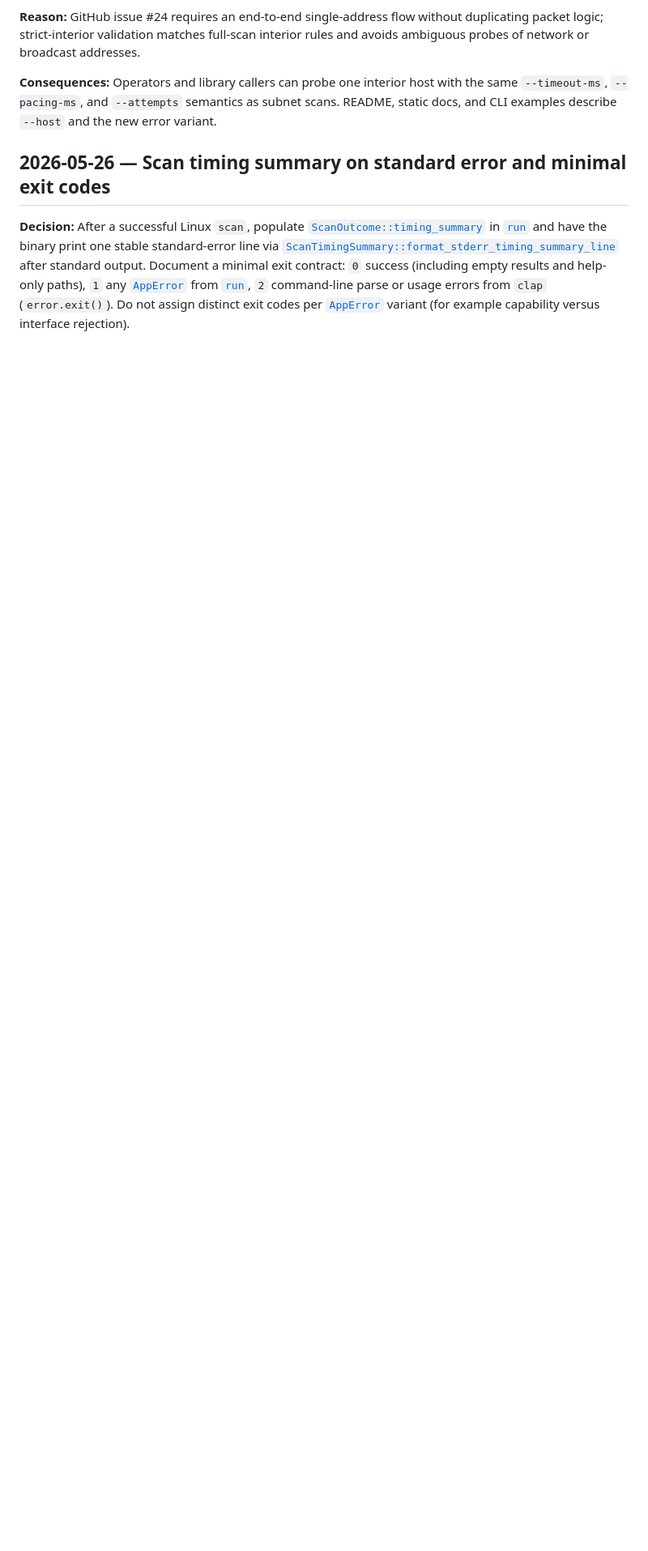
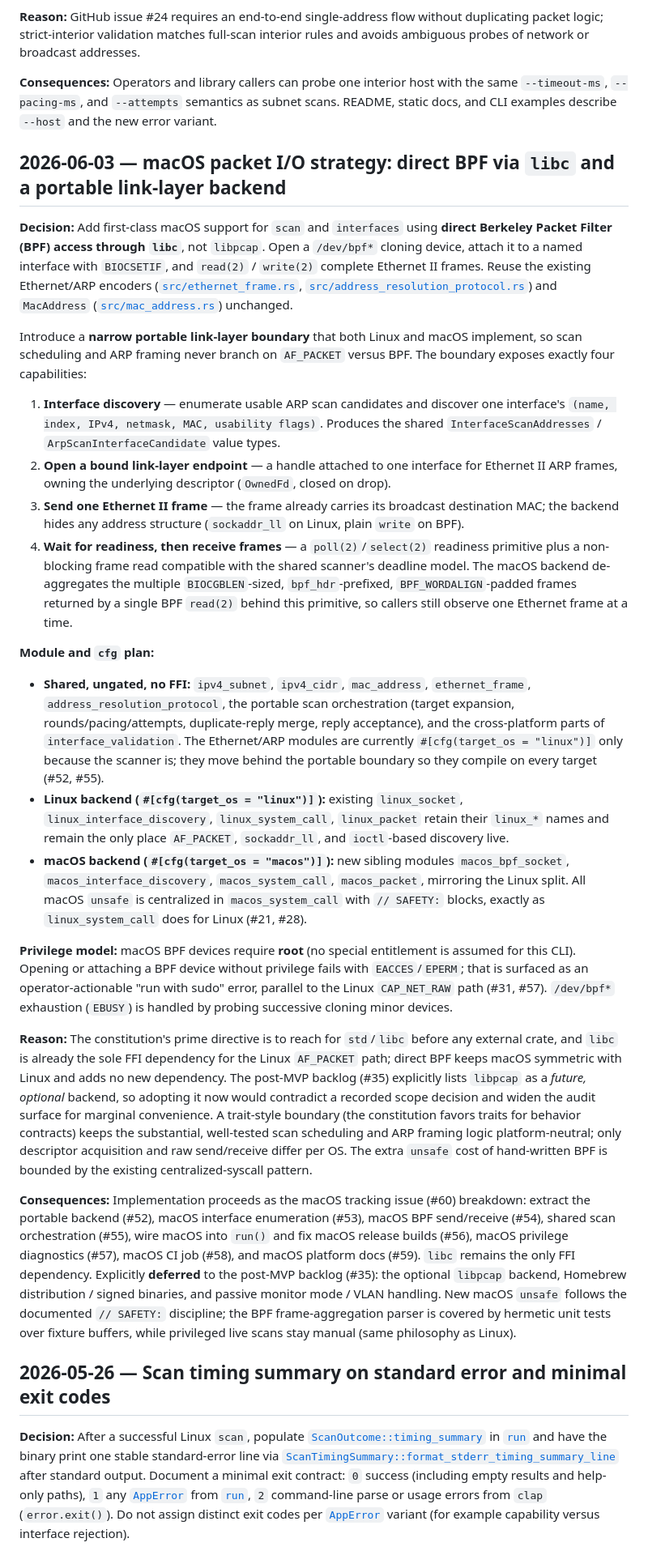
Before and after one commit to Bizjak-Tech-OU/new-arp-scan, a Markdown page: DECISIONS.md, the part around the change. Shown at 81% size. Drawn GitHub-style; blank space fills up the shorter version.

Commit message:
Record macOS packet I/O strategy and platform abstraction (#51)
Add a DECISIONS.md entry committing macOS support to a direct BPF
backend via libc (not libpcap), behind a narrow portable link-layer
boundary shared with Linux: interface discovery, a bound link-layer
endpoint, single Ethernet II frame send, and a readiness+receive
primitive that de-aggregates bpf_hdr-prefixed frames.

Documents the module/cfg plan (shared ungated logic, retained linux_*
backend, new macos_* sibling modules with centralized unsafe), the
root/BPF privilege model, the explicitly deferred items (libpcap,
Homebrew, passive/VLAN), and the #52–#59 follow-up sequence.

Closes #51

Co-Authored-By: Claude Opus 4.8 <noreply@anthropic.com>

```diff
--- a/DECISIONS.md
+++ b/DECISIONS.md
@@ -106,6 +106,29 @@ Lightweight records of architectural choices. Each entry follows the same shape.
 
 **Consequences:** Operators and library callers can probe one interior host with the same `--timeout-ms`, `--pacing-ms`, and `--attempts` semantics as subnet scans. README, static docs, and CLI examples describe `--host` and the new error variant.
 
+## 2026-06-03 — macOS packet I/O strategy: direct BPF via `libc` and a portable link-layer backend
+
+**Decision:** Add first-class macOS support for `scan` and `interfaces` using **direct Berkeley Packet Filter (BPF) access through `libc`**, not `libpcap`. Open a `/dev/bpf*` cloning device, attach it to a named interface with `BIOCSETIF`, and `read(2)` / `write(2)` complete Ethernet II frames. Reuse the existing Ethernet/ARP encoders ([`src/ethernet_frame.rs`](src/ethernet_frame.rs), [`src/address_resolution_protocol.rs`](src/address_resolution_protocol.rs)) and `MacAddress` ([`src/mac_address.rs`](src/mac_address.rs)) unchanged.
+
+Introduce a **narrow portable link-layer boundary** that both Linux and macOS implement, so scan scheduling and ARP framing never branch on `AF_PACKET` versus BPF. The boundary exposes exactly four capabilities:
+
+1. **Interface discovery** — enumerate usable ARP scan candidates and discover one interface's `(name, index, IPv4, netmask, MAC, usability flags)`. Produces the shared `InterfaceScanAddresses` / `ArpScanInterfaceCandidate` value types.
+2. **Open a bound link-layer endpoint** — a handle attached to one interface for Ethernet II ARP frames, owning the underlying descriptor (`OwnedFd`, closed on drop).
+3. **Send one Ethernet II frame** — the frame already carries its broadcast destination MAC; the backend hides any address structure (`sockaddr_ll` on Linux, plain `write` on BPF).
+4. **Wait for readiness, then receive frames** — a `poll(2)`/`select(2)` readiness primitive plus a non-blocking frame read compatible with the shared scanner's deadline model. The macOS backend de-aggregates the multiple `BIOCGBLEN`-sized, `bpf_hdr`-prefixed, `BPF_WORDALIGN`-padded frames returned by a single BPF `read(2)` behind this primitive, so callers still observe one Ethernet frame at a time.
+
+**Module and `cfg` plan:**
+
+- **Shared, ungated, no FFI:** `ipv4_subnet`, `ipv4_cidr`, `mac_address`, `ethernet_frame`, `address_resolution_protocol`, the portable scan orchestration (target expansion, rounds/pacing/attempts, duplicate-reply merge, reply acceptance), and the cross-platform parts of `interface_validation`. The Ethernet/ARP modules are currently `#[cfg(target_os = "linux")]` only because the scanner is; they move behind the portable boundary so they compile on every target (#52, #55).
+- **Linux backend (`#[cfg(target_os = "linux")]`):** existing `linux_socket`, `linux_interface_discovery`, `linux_system_call`, `linux_packet` retain their `linux_*` names and remain the only place `AF_PACKET`, `sockaddr_ll`, and `ioctl`-based discovery live.
+- **macOS backend (`#[cfg(target_os = "macos")]`):** new sibling modules `macos_bpf_socket`, `macos_interface_discovery`, `macos_system_call`, `macos_packet`, mirroring the Linux split. All macOS `unsafe` is centralized in `macos_system_call` with `// SAFETY:` blocks, exactly as `linux_system_call` does for Linux (#21, #28).
+
+**Privilege model:** macOS BPF devices require **root** (no special entitlement is assumed for this CLI). Opening or attaching a BPF device without privilege fails with `EACCES`/`EPERM`; that is surfaced as an operator-actionable "run with sudo" error, parallel to the Linux `CAP_NET_RAW` path (#31, #57). `/dev/bpf*` exhaustion (`EBUSY`) is handled by probing successive cloning minor devices.
+
+**Reason:** The constitution's prime directive is to reach for `std`/`libc` before any external crate, and `libc` is already the sole FFI dependency for the Linux `AF_PACKET` path; direct BPF keeps macOS symmetric with Linux and adds no new dependency. The post-MVP backlog (#35) explicitly lists `libpcap` as a *future, optional* backend, so adopting it now would contradict a recorded scope decision and widen the audit surface for marginal convenience. A trait-style boundary (the constitution favors traits for behavior contracts) keeps the substantial, well-tested scan scheduling and ARP framing logic platform-neutral; only descriptor acquisition and raw send/receive differ per OS. The extra `unsafe` cost of hand-written BPF is bounded by the existing centralized-syscall pattern.
+
+**Consequences:** Implementation proceeds as the macOS tracking issue (#60) breakdown: extract the portable backend (#52), macOS interface enumeration (#53), macOS BPF send/receive (#54), shared scan orchestration (#55), wire macOS into `run()` and fix macOS release builds (#56), macOS privilege diagnostics (#57), macOS CI job (#58), and macOS platform docs (#59). `libc` remains the only FFI dependency. Explicitly **deferred** to the post-MVP backlog (#35): the optional `libpcap` backend, Homebrew distribution / signed binaries, and passive monitor mode / VLAN handling. New macOS `unsafe` follows the documented `// SAFETY:` discipline; the BPF frame-aggregation parser is covered by hermetic unit tests over fixture buffers, while privileged live scans stay manual (same philosophy as Linux).
+
 ## 2026-05-26 — Scan timing summary on standard error and minimal exit codes
 
 **Decision:** After a successful Linux `scan`, populate [`ScanOutcome::timing_summary`](src/application_outcome.rs) in [`run`](src/lib.rs) and have the binary print one stable standard-error line via [`ScanTimingSummary::format_stderr_timing_summary_line`](src/application_outcome.rs) after standard output. Document a minimal exit contract: `0` success (including empty results and help-only paths), `1` any [`AppError`](src/error.rs) from [`run`](src/lib.rs), `2` command-line parse or usage errors from `clap` (`error.exit()`). Do not assign distinct exit codes per [`AppError`](src/error.rs) variant (for example capability versus interface rejection).
```
